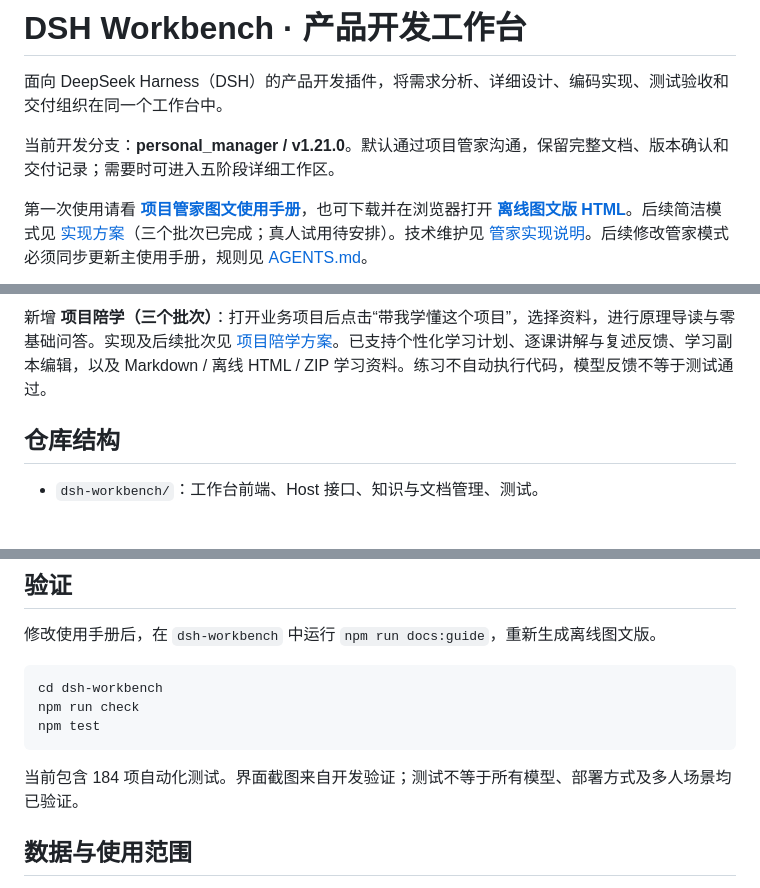
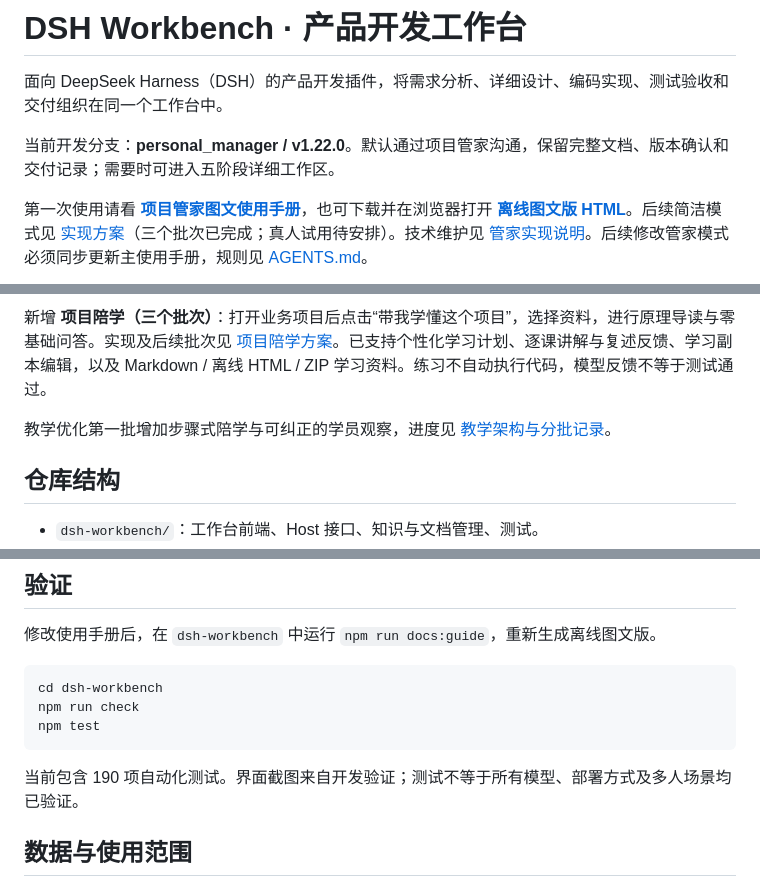
Before and after one commit to xinLing-10/dsh-workbench, a Markdown page: README.md, 3 parts joined by grey strips. GitHub-like rendering; blank space fills up the shorter version.

````diff
--- a/README.md
+++ b/README.md
@@ -2,13 +2,15 @@
 
 面向 DeepSeek Harness（DSH）的产品开发插件，将需求分析、详细设计、编码实现、测试验收和交付组织在同一个工作台中。
 
-当前开发分支：**personal_manager / v1.21.0**。默认通过项目管家沟通，保留完整文档、版本确认和交付记录；需要时可进入五阶段详细工作区。
+当前开发分支：**personal_manager / v1.22.0**。默认通过项目管家沟通，保留完整文档、版本确认和交付记录；需要时可进入五阶段详细工作区。
 
 第一次使用请看 **[项目管家图文使用手册](dsh-workbench/docs/manager-user-guide.md)**，也可下载并在浏览器打开 **[离线图文版 HTML](dsh-workbench/docs/manager-user-guide.html)**。后续简洁模式见 [实现方案](dsh-workbench/docs/manager-simple-mode-plan.md)（三个批次已完成；真人试用待安排）。技术维护见 [管家实现说明](dsh-workbench/docs/personal-manager.md)。后续修改管家模式必须同步更新主使用手册，规则见 [AGENTS.md](AGENTS.md)。
 
 ![工作台知识视图](dsh-workbench/docs/screenshot-knowledge.png)
 
 新增 **项目陪学（三个批次）**：打开业务项目后点击“带我学懂这个项目”，选择资料，进行原理导读与零基础问答。实现及后续批次见 [项目陪学方案](dsh-workbench/docs/project-learning.md)。已支持个性化学习计划、逐课讲解与复述反馈、学习副本编辑，以及 Markdown / 离线 HTML / ZIP 学习资料。练习不自动执行代码，模型反馈不等于测试通过。
+
+教学优化第一批增加步骤式陪学与可纠正的学员观察，进度见 [教学架构与分批记录](dsh-workbench/docs/teaching-architecture.md)。
 
 ## 仓库结构
 
@@ -74,7 +76,7 @@ npm run check
 npm test
 ```
 
-当前包含 184 项自动化测试。界面截图来自开发验证；测试不等于所有模型、部署方式及多人场景均已验证。
+当前包含 190 项自动化测试。界面截图来自开发验证；测试不等于所有模型、部署方式及多人场景均已验证。
 
 ## 数据与使用范围
 
````
Also changed, not shown: dsh-workbench/docs/manager-user-guide.md (+14 -1 lines), dsh-workbench/docs/teaching-architecture.md (added, +21 -0 lines), dsh-workbench/docs/teaching-01-observation.png (added), 8 other files.
